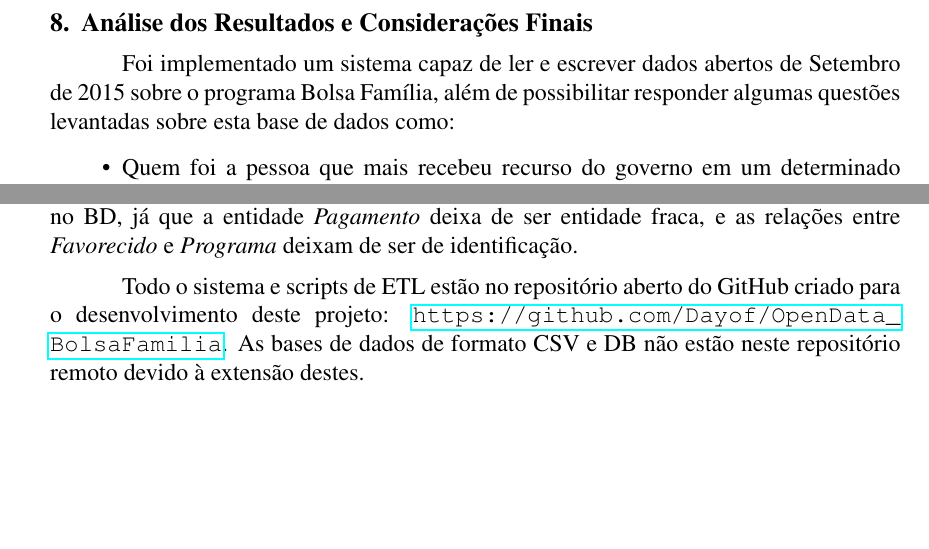
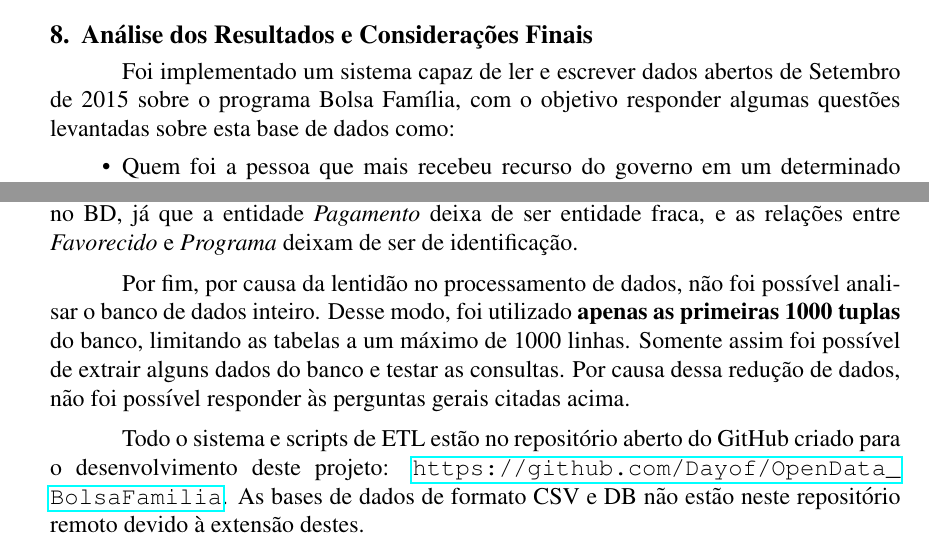
Before and after one commit to Dayof/OpenData_BolsaFamilia, a LaTeX paper (doc/report/relatorio.tex): two parts of page 14 of 14 before the commit and two parts of page 14 of 15 after it, joined at a grey line, cut so that both start at the same text, the shorter picture padded with empty space. Compiled offline with pdfLaTeX.

Commit message:
Relatorio em fase final

```diff
--- a/doc/report/relatorio.tex
+++ b/doc/report/relatorio.tex
@@ -357,7 +359,7 @@
 	\section{Análise dos Resultados e Considerações Finais}
 	\label{sec:resultados}
 
-	Foi implementado um sistema capaz de ler e escrever dados abertos de Setembro de 2015 sobre o programa Bolsa Família, além de possibilitar responder algumas questões levantadas sobre esta base de dados como:
+	Foi implementado um sistema capaz de ler e escrever dados abertos de Setembro de 2015 sobre o programa Bolsa Família, com o objetivo responder algumas questões levantadas sobre esta base de dados como:
 
 	\begin{itemize}
 		\item Quem foi a pessoa que mais recebeu  recurso do governo em um determinado ano/mês? \\
@@ -370,6 +372,8 @@
 
 	Portanto, foi decidido que a tabela de pagamentos teria um campo extra chamado \emph{cod{\_}pag}, sendo ele de \emph{auto{\_}increment}. Essa alteração, entretanto, acarretou em mudanças no BD, já que a entidade \emph{Pagamento} deixa de ser entidade fraca, e as relações entre \emph{Favorecido} e \emph{Programa} deixam de ser de identificação.
 
+	Por fim, por causa da lentidão no processamento de dados, não foi possível analisar o banco de dados inteiro. Desse modo, foi utilizado \textbf{apenas as primeiras 1000 tuplas} do banco, limitando as tabelas a um máximo de 1000 linhas. Somente assim foi possível de extrair alguns dados do banco e testar as consultas. Por causa dessa redução de dados, não foi possível responder às perguntas gerais citadas acima.
+
 	Todo o sistema e scripts de ETL estão no repositório aberto do GitHub criado para o desenvolvimento deste projeto: \url{https://github.com/Dayof/OpenData_BolsaFamilia}. As bases de dados de formato CSV e DB não estão neste repositório remoto devido à extensão destes.
 
 \bibliographystyle{sbc}
```
Also changed, not shown: doc/report/relatorio.pdf, doc/report/relatorio.tex (2 more changed lines), 1 other file.
